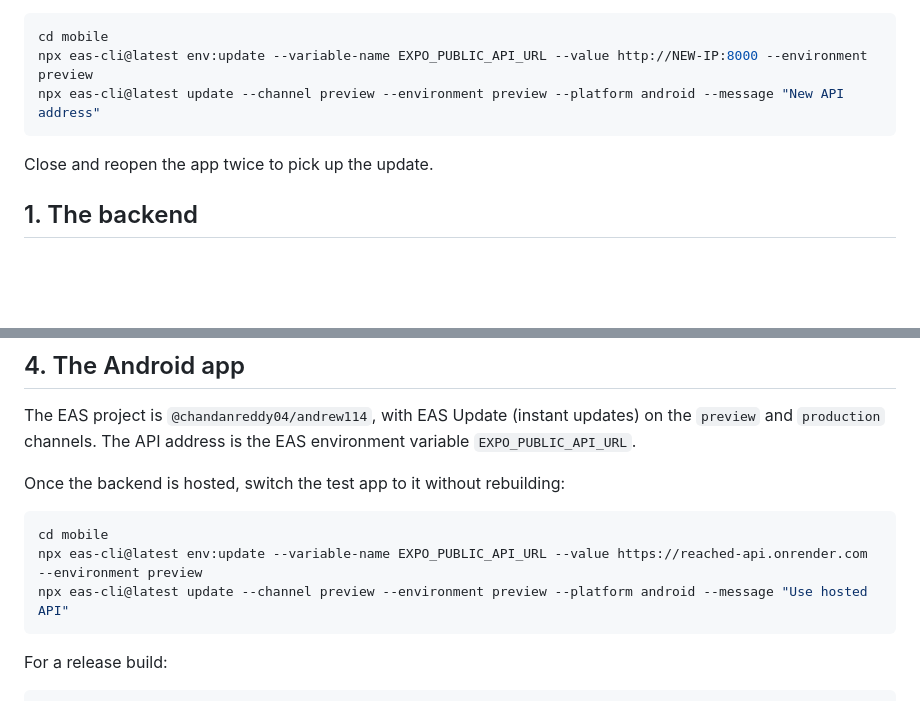
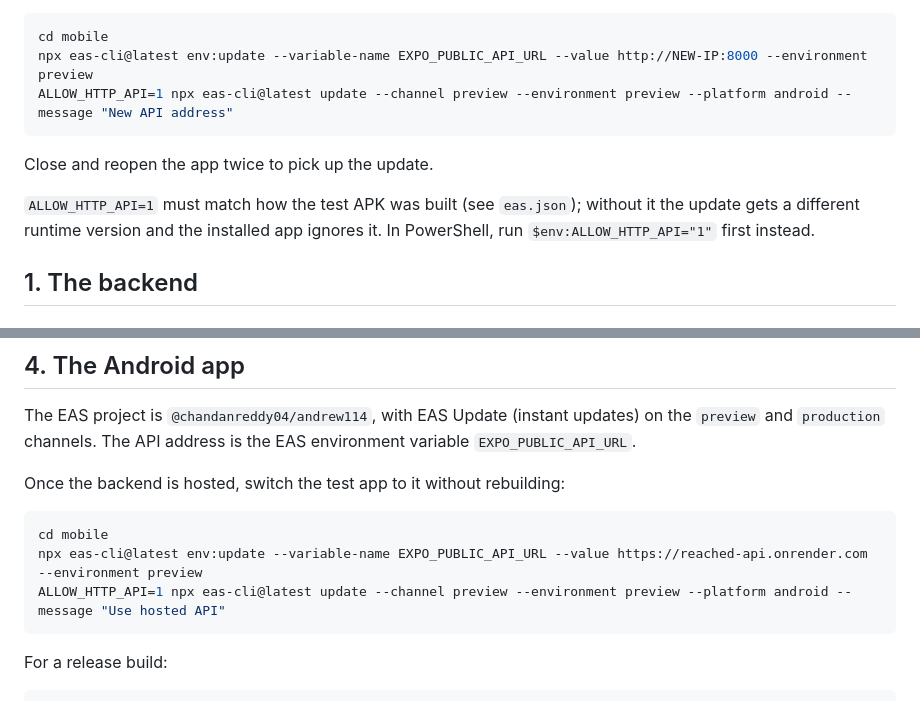
Before and after one commit to chandanreddy04/Andrew114, a Markdown page: docs/DEPLOYMENT.md, 2 parts joined by grey strips. Rendered like a GitHub page; blank space fills up the shorter version.

Commit message:
Document matching build settings for preview updates
Co-Authored-By: Claude Opus 5.5 <noreply@anthropic.com>

````diff
--- a/docs/DEPLOYMENT.md
+++ b/docs/DEPLOYMENT.md
@@ -18,10 +18,14 @@ at the new one without rebuilding:
 ```bash
 cd mobile
 npx eas-cli@latest env:update --variable-name EXPO_PUBLIC_API_URL --value http://NEW-IP:8000 --environment preview
-npx eas-cli@latest update --channel preview --environment preview --platform android --message "New API address"
+ALLOW_HTTP_API=1 npx eas-cli@latest update --channel preview --environment preview --platform android --message "New API address"
 ```
 
 Close and reopen the app twice to pick up the update.
+
+`ALLOW_HTTP_API=1` must match how the test APK was built (see `eas.json`);
+without it the update gets a different runtime version and the installed
+app ignores it. In PowerShell, run `$env:ALLOW_HTTP_API="1"` first instead.
 
 ## 1. The backend
 
@@ -142,7 +146,7 @@ Once the backend is hosted, switch the test app to it without rebuilding:
 ```bash
 cd mobile
 npx eas-cli@latest env:update --variable-name EXPO_PUBLIC_API_URL --value https://reached-api.onrender.com --environment preview
-npx eas-cli@latest update --channel preview --environment preview --platform android --message "Use hosted API"
+ALLOW_HTTP_API=1 npx eas-cli@latest update --channel preview --environment preview --platform android --message "Use hosted API"
 ```
 
 For a release build:
````
